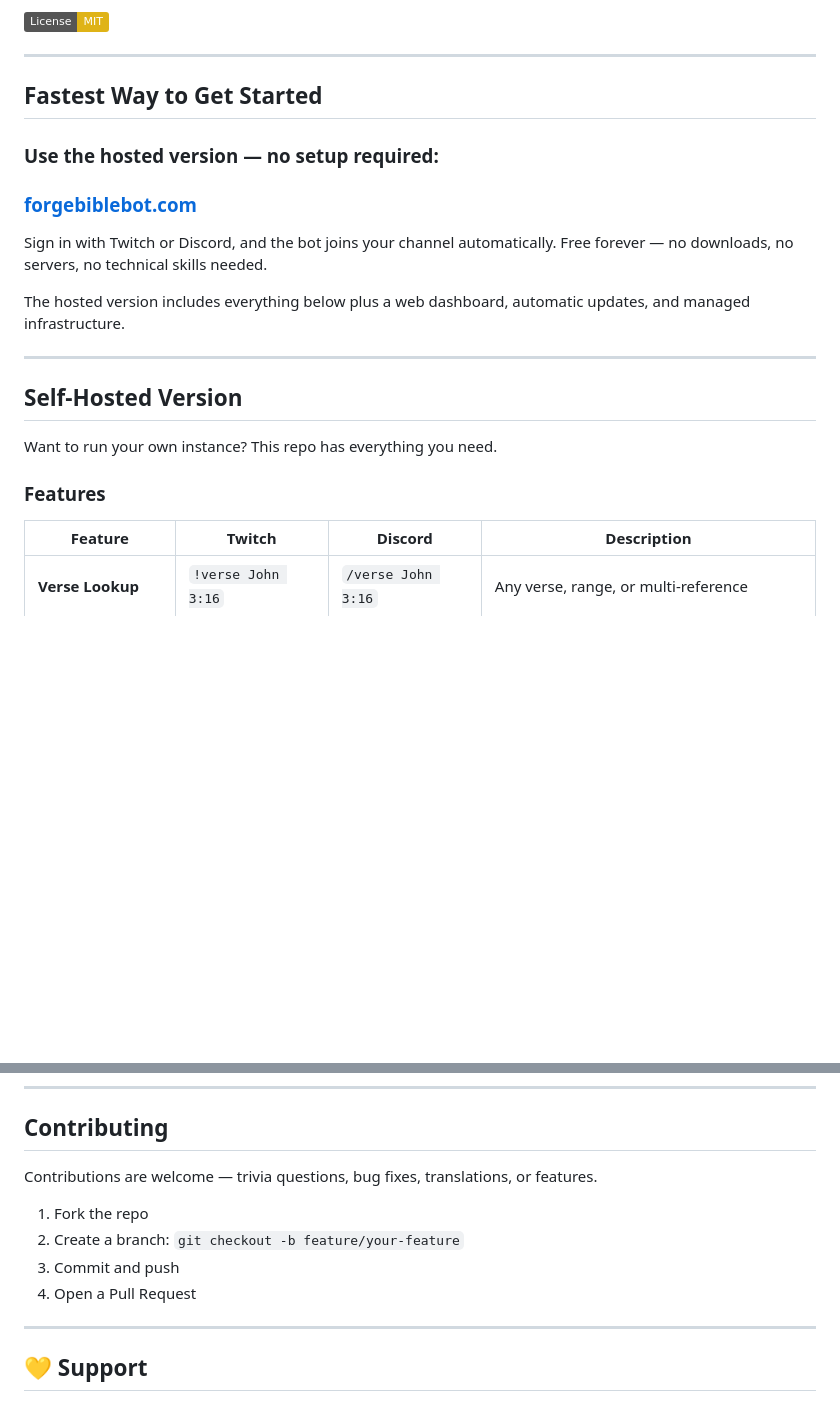
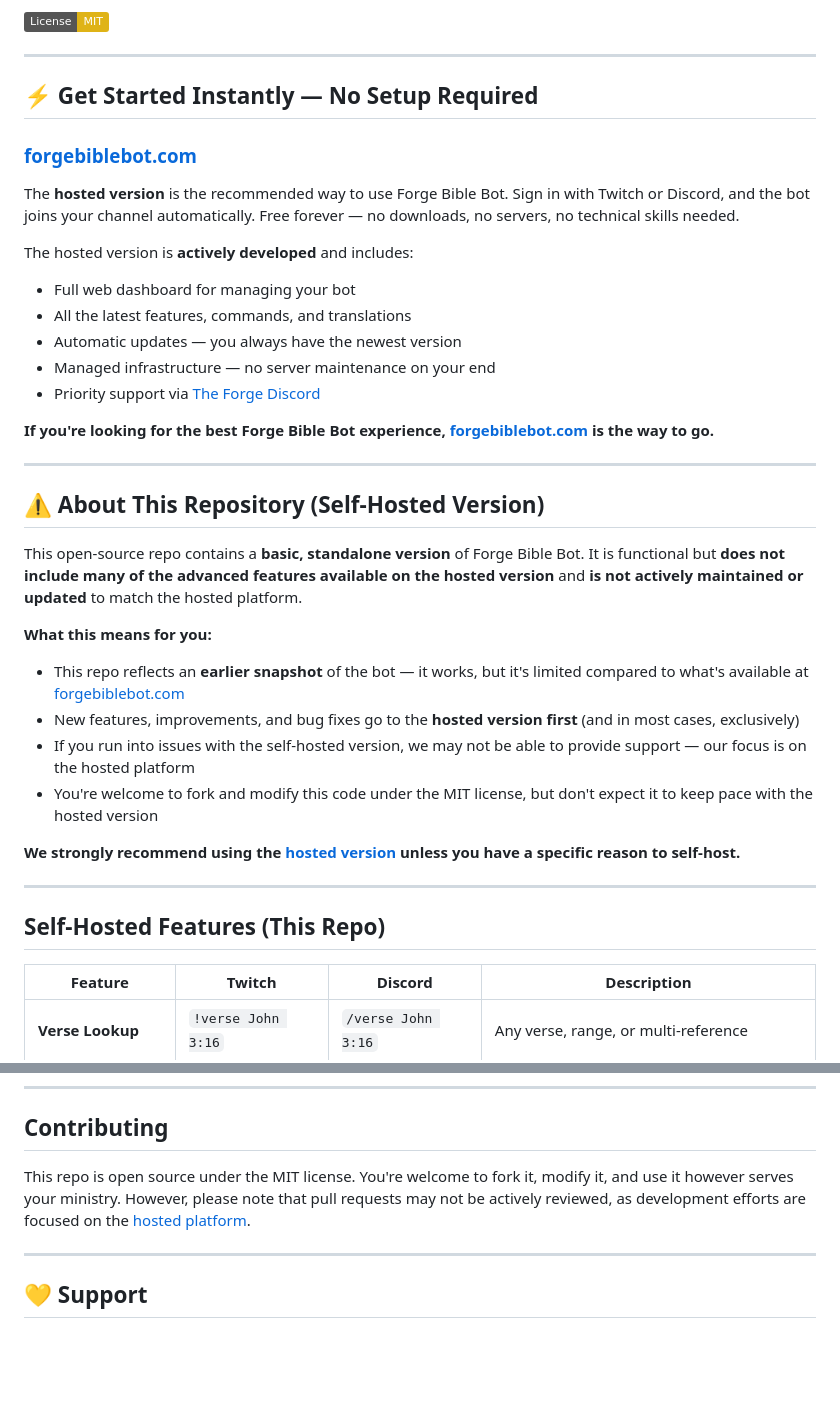
Before and after one commit to ScriptedByAI/forge-bible-bot, a Markdown page: README.md, 2 parts joined by grey strips. GitHub-like rendering; badges without logos; blank space fills up the shorter version.

Commit message:
Revise README for better clarity and structure
Updated README to enhance clarity and organization, including sections on getting started, self-hosted features, and prerequisites.

```diff
--- a/README.md
+++ b/README.md
@@ -10,23 +10,40 @@ Forge Bible Bot brings Scripture into your community with verse lookups, Bible t
 
 ---
 
-## Fastest Way to Get Started
-
-### **Use the hosted version — no setup required:**
+## ⚡ Get Started Instantly — No Setup Required
 
 ### **[forgebiblebot.com](https://forgebiblebot.com)**
 
-Sign in with Twitch or Discord, and the bot joins your channel automatically. Free forever — no downloads, no servers, no technical skills needed.
+The **hosted version** is the recommended way to use Forge Bible Bot. Sign in with Twitch or Discord, and the bot joins your channel automatically. Free forever — no downloads, no servers, no technical skills needed.
 
-The hosted version includes everything below plus a web dashboard, automatic updates, and managed infrastructure.
+The hosted version is **actively developed** and includes:
+
+- Full web dashboard for managing your bot
+- All the latest features, commands, and translations
+- Automatic updates — you always have the newest version
+- Managed infrastructure — no server maintenance on your end
+- Priority support via [The Forge Discord](https://discord.gg/7bP4p8a2cX)
+
+**If you're looking for the best Forge Bible Bot experience, [forgebiblebot.com](https://forgebiblebot.com) is the way to go.**
 
 ---
 
-## Self-Hosted Version
+## ⚠️ About This Repository (Self-Hosted Version)
 
-Want to run your own instance? This repo has everything you need.
+This open-source repo contains a **basic, standalone version** of Forge Bible Bot. It is functional but **does not include many of the advanced features available on the hosted version** and **is not actively maintained or updated** to match the hosted platform.
 
-### Features
+**What this means for you:**
+
+- This repo reflects an **earlier snapshot** of the bot — it works, but it's limited compared to what's available at [forgebiblebot.com](https://forgebiblebot.com)
+- New features, improvements, and bug fixes go to the **hosted version first** (and in most cases, exclusively)
+- If you run into issues with the self-hosted version, we may not be able to provide support — our focus is on the hosted platform
+- You're welcome to fork and modify this code under the MIT license, but don't expect it to keep pace with the hosted version
+
+**We strongly recommend using the [hosted version](https://forgebiblebot.com) unless you have a specific reason to self-host.**
+
+---
+
+## Self-Hosted Features (This Repo)
 
 | Feature | Twitch | Discord | Description |
 |---------|--------|---------|-------------|
@@ -215,12 +236,7 @@ forge-bible-bot/
 
 ## Contributing
 
-Contributions are welcome — trivia questions, bug fixes, translations, or features.
-
-1. Fork the repo
-2. Create a branch: `git checkout -b feature/your-feature`
-3. Commit and push
-4. Open a Pull Request
+This repo is open source under the MIT license. You're welcome to fork it, modify it, and use it however serves your ministry. However, please note that pull requests may not be actively reviewed, as development efforts are focused on the [hosted platform](https://forgebiblebot.com).
 
 ---
 
```
Also changed, not shown: other parts of README.md (+9 -5 lines).
